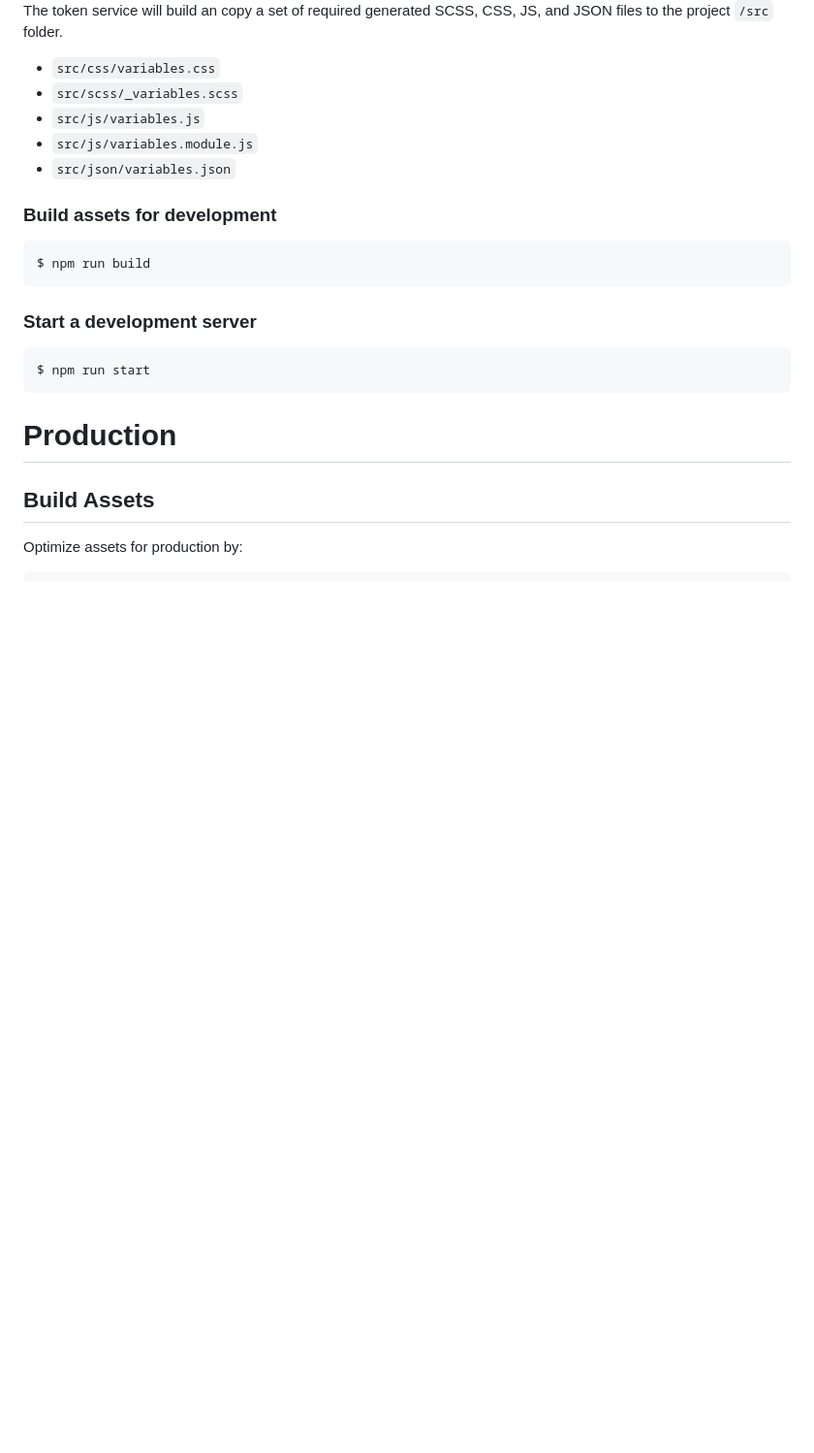
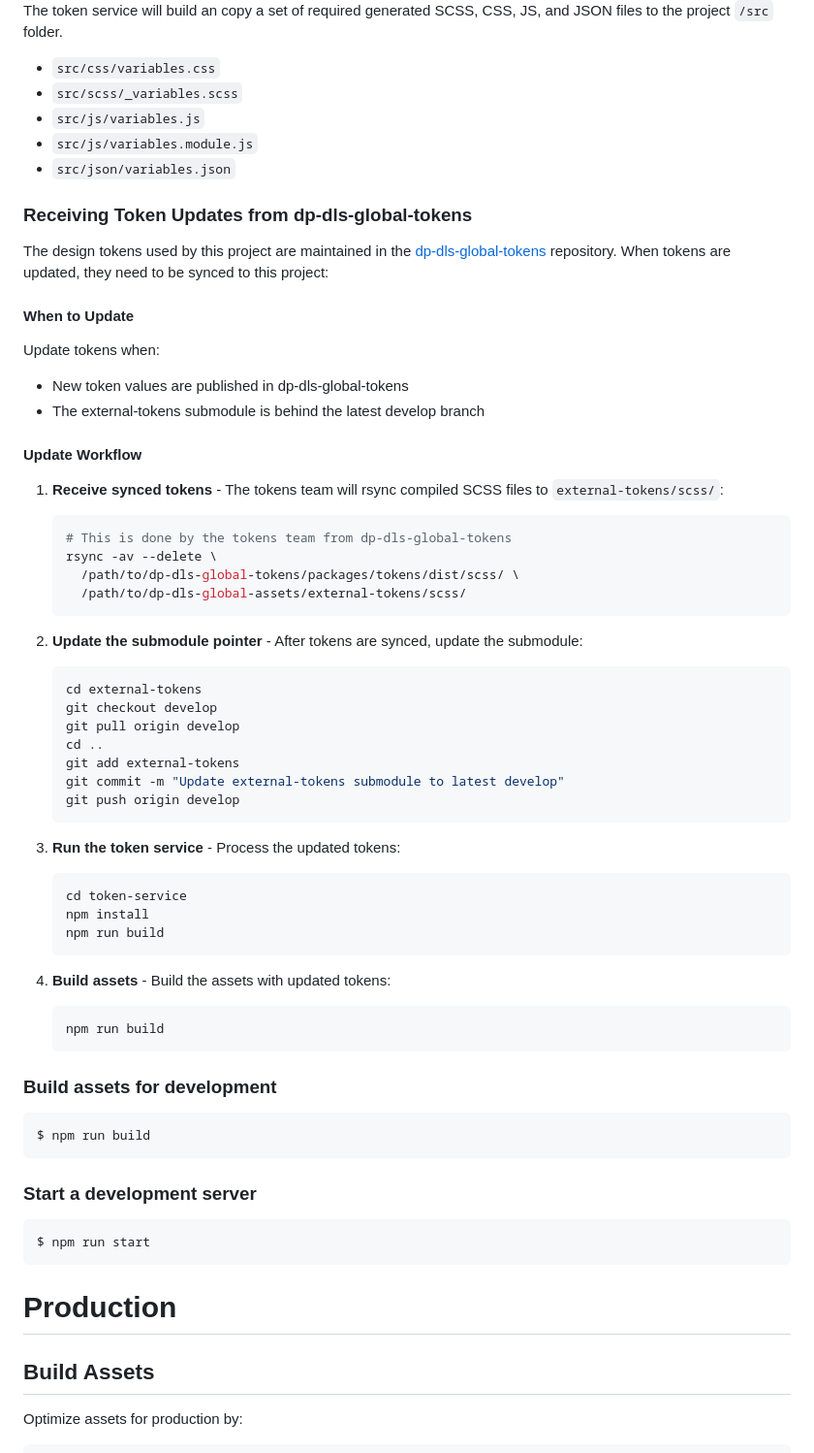
Before and after one commit to Kellieisme/dp-dls-global-assets, a Markdown page: README.md, the part around the change. Shown at 97% size. GitHub-like rendering; blank space fills up the shorter version.

Commit message:
Document token update workflow in README

````diff
--- a/README.md
+++ b/README.md
@@ -121,6 +121,50 @@ The token service will build an copy a set of required generated SCSS, CSS, JS,
 - `src/js/variables.module.js`
 - `src/json/variables.json`
 
+### Receiving Token Updates from dp-dls-global-tokens
+
+The design tokens used by this project are maintained in the [dp-dls-global-tokens](https://git.web.boeing.com/jeppesen-foreflight/dp-dls-global-tokens) repository. When tokens are updated, they need to be synced to this project:
+
+#### When to Update
+
+Update tokens when:
+- New token values are published in dp-dls-global-tokens
+- The external-tokens submodule is behind the latest develop branch
+
+#### Update Workflow
+
+1. **Receive synced tokens** - The tokens team will rsync compiled SCSS files to `external-tokens/scss/`:
+   ```bash
+   # This is done by the tokens team from dp-dls-global-tokens
+   rsync -av --delete \
+     /path/to/dp-dls-global-tokens/packages/tokens/dist/scss/ \
+     /path/to/dp-dls-global-assets/external-tokens/scss/
+   ```
+
+2. **Update the submodule pointer** - After tokens are synced, update the submodule:
+   ```bash
+   cd external-tokens
+   git checkout develop
+   git pull origin develop
+   cd ..
+   git add external-tokens
+   git commit -m "Update external-tokens submodule to latest develop"
+   git push origin develop
+   ```
+
+3. **Run the token service** - Process the updated tokens:
+   ```bash
+   cd token-service
+   npm install
+   npm run build
+   ```
+
+4. **Build assets** - Build the assets with updated tokens:
+   ```bash
+   npm run build
+   ```
+
+
 ### Build assets for development
 
 ```sh
````
